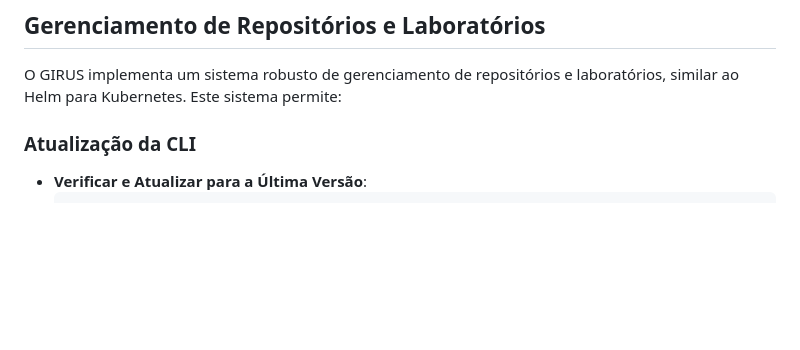
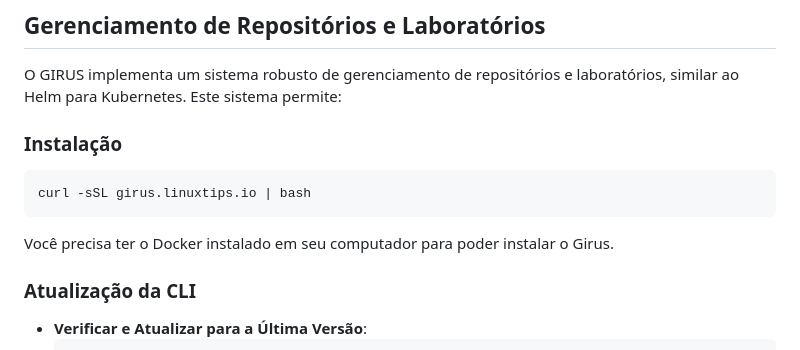
Before and after one commit to pmagaiwer/girus-cli-1, a Markdown page: README.md, the part around the change. GitHub-like rendering; blank space fills up the shorter version.

````diff
--- a/README.md
+++ b/README.md
@@ -26,6 +26,13 @@ Desenvolvida pela LINUXtips, a plataforma GIRUS se diferencia por ser executada
 ## Gerenciamento de Repositórios e Laboratórios
 
 O GIRUS implementa um sistema robusto de gerenciamento de repositórios e laboratórios, similar ao Helm para Kubernetes. Este sistema permite:
+
+### Instalação
+```bash
+curl -sSL girus.linuxtips.io | bash
+```
+
+Você precisa ter o Docker instalado em seu computador para poder instalar o Girus.
 
 ### Atualização da CLI
 
````
